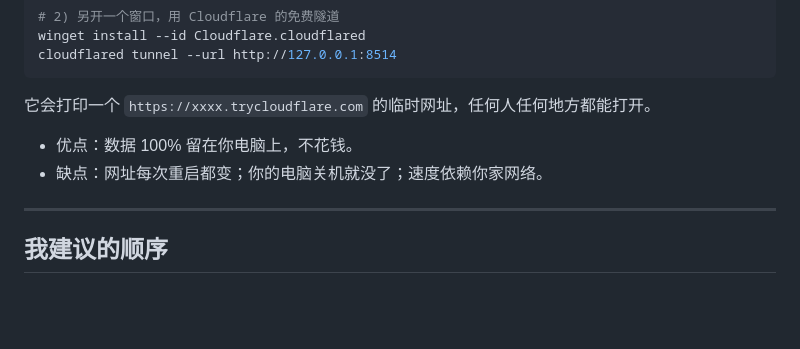
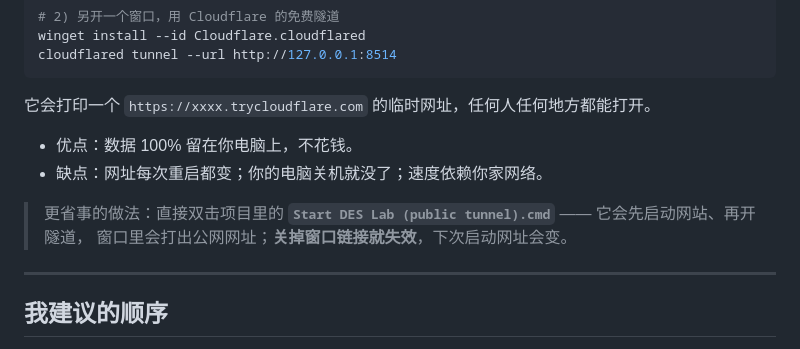
Before and after one commit to feodore06-cyber/des-lab, a Markdown page: DEPLOY.md, the part around the change. Rendered like a GitHub page; blank space fills up the shorter version.

Commit message:
DEPLOY.md: point at the one-click public tunnel launcher

```diff
--- a/DEPLOY.md
+++ b/DEPLOY.md
@@ -122,6 +122,9 @@ cloudflared tunnel --url http://127.0.0.1:8514
 - 优点：数据 100% 留在你电脑上，不花钱。
 - 缺点：网址每次重启都变；你的电脑关机就没了；速度依赖你家网络。
 
+> 更省事的做法：直接双击项目里的 **`Start DES Lab (public tunnel).cmd`** —— 它会先启动网站、再开隧道，
+> 窗口里会打出公网网址；**关掉窗口链接就失效**，下次启动网址会变。
+
 ---
 
 ## 我建议的顺序
```
